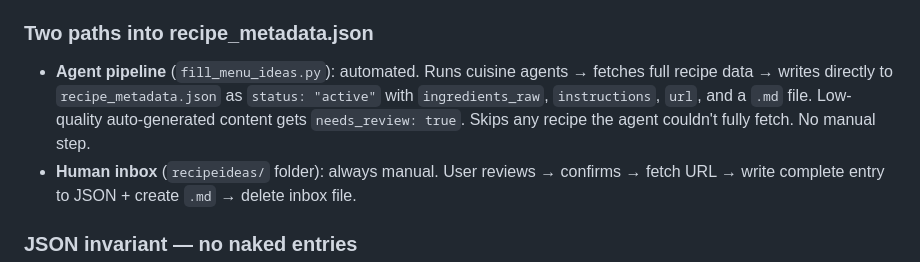
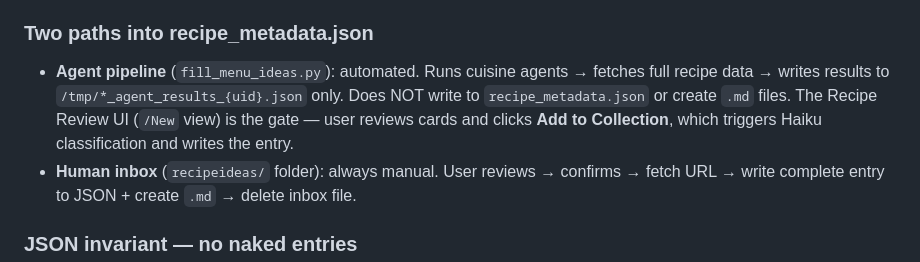
Before and after one commit to DavidMAllison/MenuBuilder, a Markdown page: CLAUDE.md, the part around the change. GitHub-like rendering.

Commit message:
docs: update CLAUDE.md to reflect agent pipeline no longer writes to metadata
fill_menu_ideas.py now writes to /tmp only; Recipe Review UI Add button is the
sole intake path into recipe_metadata.json.

Co-Authored-By: Claude Sonnet 4.6 <noreply@anthropic.com>

```diff
--- a/CLAUDE.md
+++ b/CLAUDE.md
@@ -148,7 +148,7 @@
 - **If fetch fails**: do NOT add a partial entry. Leave the file in the inbox and ask the user to paste the recipe content.
 
 ### Two paths into recipe_metadata.json
-- **Agent pipeline** (`fill_menu_ideas.py`): automated. Runs cuisine agents → fetches full recipe data → writes directly to `recipe_metadata.json` as `status: "active"` with `ingredients_raw`, `instructions`, `url`, and a `.md` file. Low-quality auto-generated content gets `needs_review: true`. Skips any recipe the agent couldn't fully fetch. No manual step.
+- **Agent pipeline** (`fill_menu_ideas.py`): automated. Runs cuisine agents → fetches full recipe data → writes results to `/tmp/*_agent_results_{uid}.json` only. Does NOT write to `recipe_metadata.json` or create `.md` files. The Recipe Review UI (`/New` view) is the gate — user reviews cards and clicks **Add to Collection**, which triggers Haiku classification and writes the entry.
 - **Human inbox** (`recipeideas/` folder): always manual. User reviews → confirms → fetch URL → write complete entry to JSON + create `.md` → delete inbox file.
 
 ### JSON invariant — no naked entries
```
